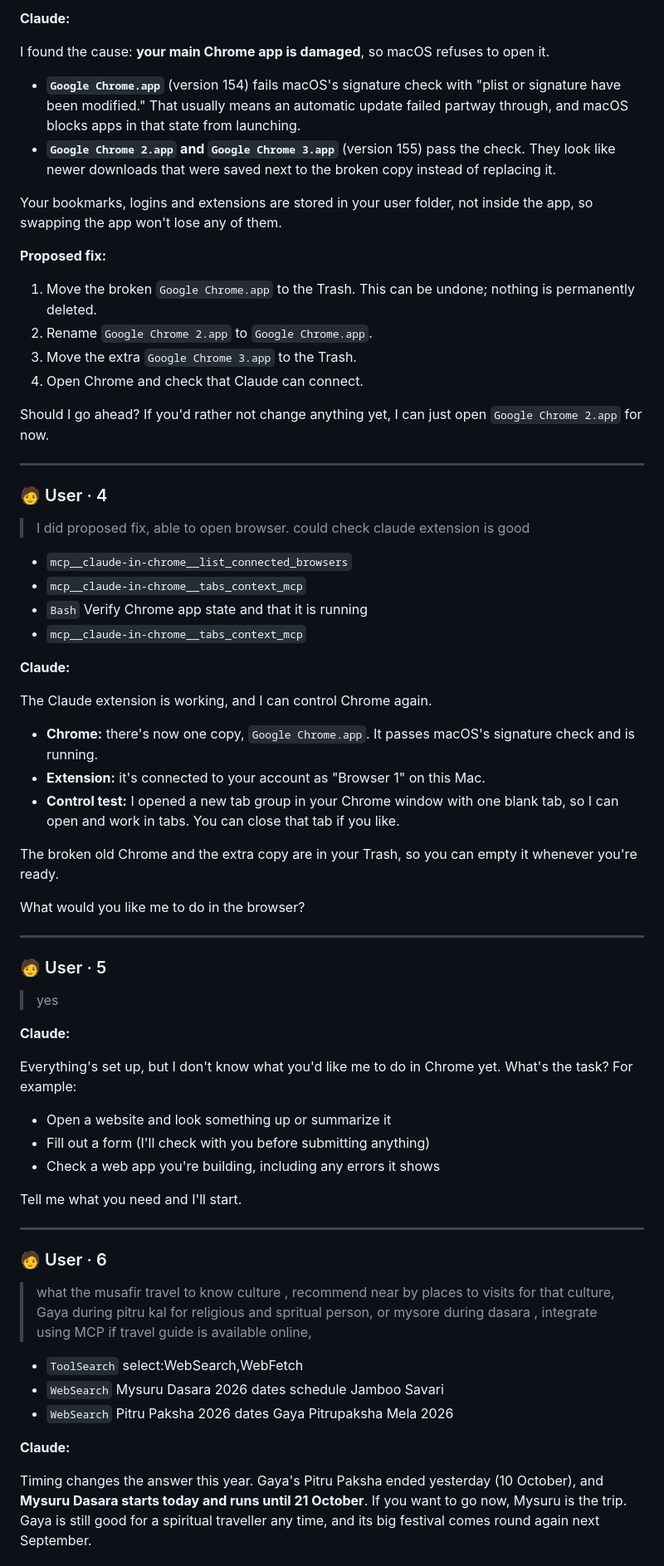
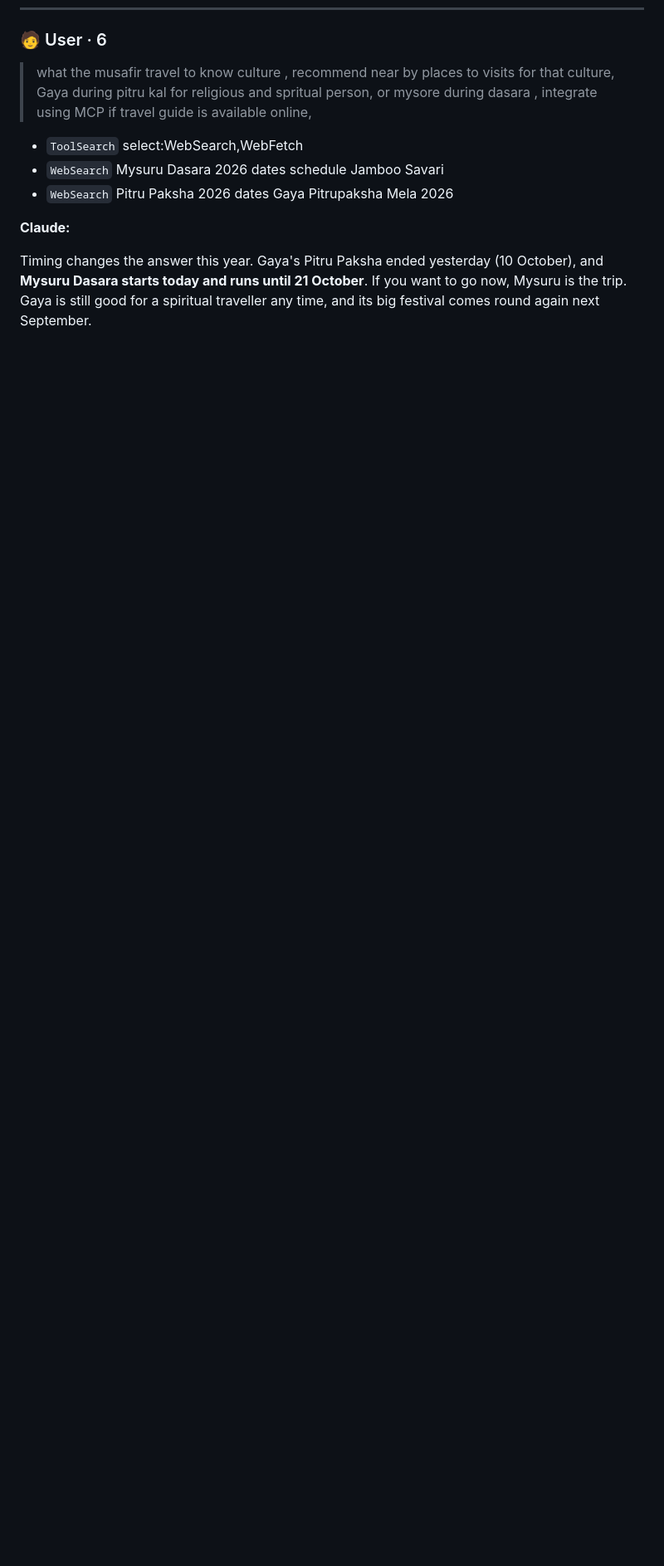
Before and after one commit to srilav/yatra-pulse, a Markdown page: resources/session-transcript.md, the part around one of its changes. Shown at 83% size. GitHub-like rendering; blank space fills up the shorter version.

```diff
--- a/resources/session-transcript.md
+++ b/resources/session-transcript.md
@@ -67,65 +9,3 @@ I can open the main Chrome for you now with `open -a "Google Chrome"`. Then you'
-**Claude:**
-
-I found the cause: **your main Chrome app is damaged**, so macOS refuses to open it.
-
-- **`Google Chrome.app`** (version 154) fails macOS's signature check with "plist or signature have been modified." That usually means an automatic update failed partway through, and macOS blocks apps in that state from launching.
-- **`Google Chrome 2.app` and `Google Chrome 3.app`** (version 155) pass the check. They look like newer downloads that were saved next to the broken copy instead of replacing it.
-
-Your bookmarks, logins and extensions are stored in your user folder, not inside the app, so swapping the app won't lose any of them.
-
-**Proposed fix:**
-1. Move the broken `Google Chrome.app` to the Trash. This can be undone; nothing is permanently deleted.
-2. Rename `Google Chrome 2.app` to `Google Chrome.app`.
-3. Move the extra `Google Chrome 3.app` to the Trash.
-4. Open Chrome and check that Claude can connect.
-
-Should I go ahead? If you'd rather not change anything yet, I can just open `Google Chrome 2.app` for now.
-
-
----
-
-### 🧑 User · 4
-
-> I did proposed fix, able to open browser. could check claude extension is good
-
-- `mcp__claude-in-chrome__list_connected_browsers`
-- `mcp__claude-in-chrome__tabs_context_mcp`
-- `Bash` Verify Chrome app state and that it is running
-- `mcp__claude-in-chrome__tabs_context_mcp`
-
-**Claude:**
-
-The Claude extension is working, and I can control Chrome again.
-
-- **Chrome:** there's now one copy, `Google Chrome.app`. It passes macOS's signature check and is running.
-- **Extension:** it's connected to your account as "Browser 1" on this Mac.
-- **Control test:** I opened a new tab group in your Chrome window with one blank tab, so I can open and work in tabs. You can close that tab if you like.
-
-The broken old Chrome and the extra copy are in your Trash, so you can empty it whenever you're ready.
-
-What would you like me to do in the browser?
-
-
----
-
-### 🧑 User · 5
-
-> yes
-
-
-**Claude:**
-
-Everything's set up, but I don't know what you'd like me to do in Chrome yet. What's the task? For example:
-
-- Open a website and look something up or summarize it
-- Fill out a form (I'll check with you before submitting anything)
-- Check a web app you're building, including any errors it shows
-
-Tell me what you need and I'll start.
-
-
----
-
 ### 🧑 User · 6
 
 > what the musafir travel to know culture , recommend near by places to visits for that culture, Gaya during pitru kal for religious and spritual person, or mysore during dasara , integrate using MCP if travel guide is available online,
```
Also changed, not shown: other parts of resources/session-transcript.md (+0 -58 lines).
